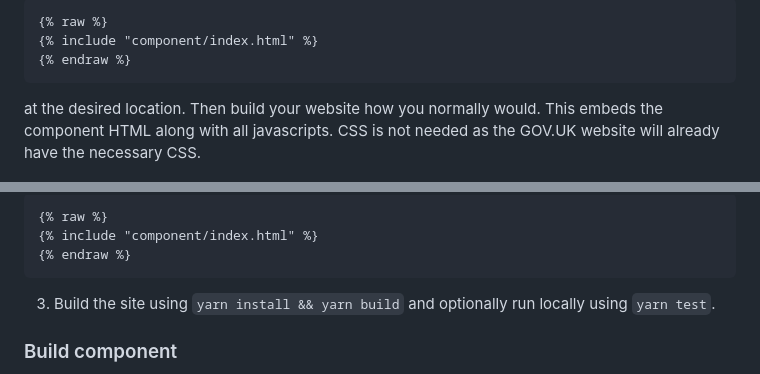
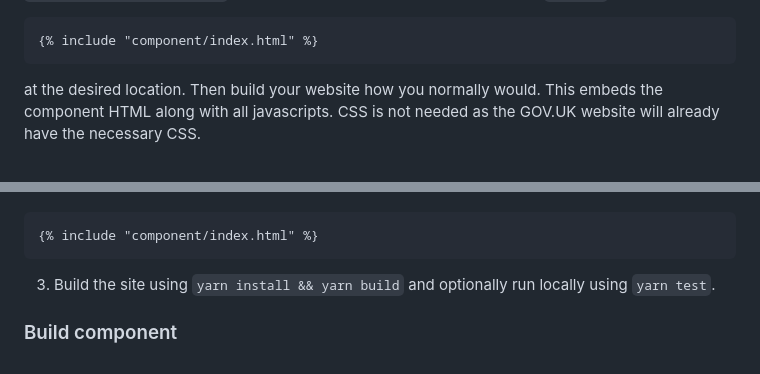
Before and after one commit to Andrewwango/govuk-accessible-search, a Markdown page: README.md, 2 parts joined by grey strips. GitHub-like rendering.

Commit message:
try again

````diff
--- a/README.md
+++ b/README.md
@@ -36,5 +37,3 @@ To use our component on your government webpage, simply copy the component HTML
 ```html
-{% raw %}
 {% include "component/index.html" %}
-{% endraw %}
 ```
@@ -60,5 +61,3 @@ cd demo && wget --mirror --convert-links --adjust-extension --page-requisites --
 ```html
-{% raw %}
 {% include "component/index.html" %}
-{% endraw %}
 ```
````
Also changed, not shown: other parts of README.md (+4 -0 lines).
